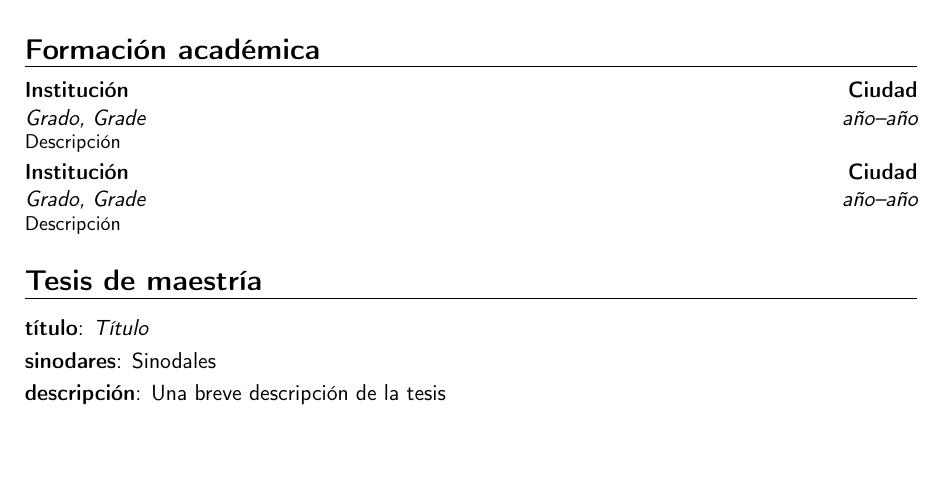
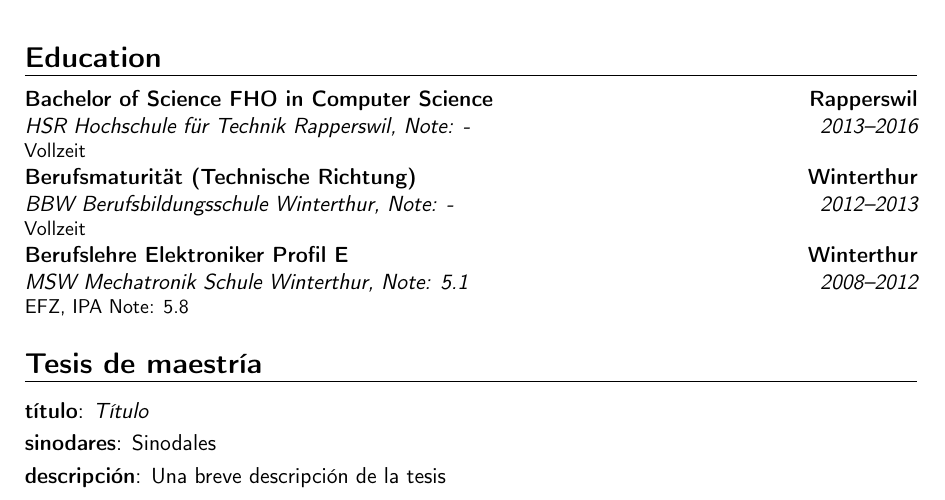
Before and after one commit to Fizzzo42/cv, a LaTeX CV (cv.tex): part of page 1 of 2 before the commit and part of page 1 of 3 after it, cut at the place of the change, the shorter picture padded with empty space. Compiled offline with pdfLaTeX.

Commit message:
Added education data

```diff
--- a/cv.tex
+++ b/cv.tex
@@ -46,9 +46,10 @@
 %\maketitle
 \makecvtitle
 
-\section{Formaci\'on acad\'emica}
-\cventry{a\~no--a\~no}{Grado}{Instituci\'on}{Ciudad}{\textit{Grade}}{Descripci\'on}  % Los argumentos del 3 al 6 pueden permanecer vacios
-\cventry{a\~no--a\~no}{Grado}{Instituci\'on}{Ciudad}{\textit{Grade}}{Descripci\'on}
+\section{Education}
+\cventry{2013--2016}{HSR Hochschule für Technik Rapperswil}{Bachelor of Science FHO in Computer Science}{Rapperswil}{\textit{Note: -}}{Vollzeit}
+\cventry{2012--2013}{BBW Berufsbildungsschule Winterthur}{Berufsmaturität (Technische Richtung)}{Winterthur}{\textit{Note: -}}{Vollzeit}
+\cventry{2008--2012}{MSW Mechatronik Schule Winterthur}{Berufslehre Elektroniker Profil E}{Winterthur}{\textit{Note: 5.1}}{EFZ, IPA Note: 5.8}
 
 \section{Tesis de maestr\'ia}
 \cvitem{t\'itulo}{\emph{T\'itulo}}
```
Also changed, not shown: picture.jpg (added), cv.tex (2 more changed lines).
